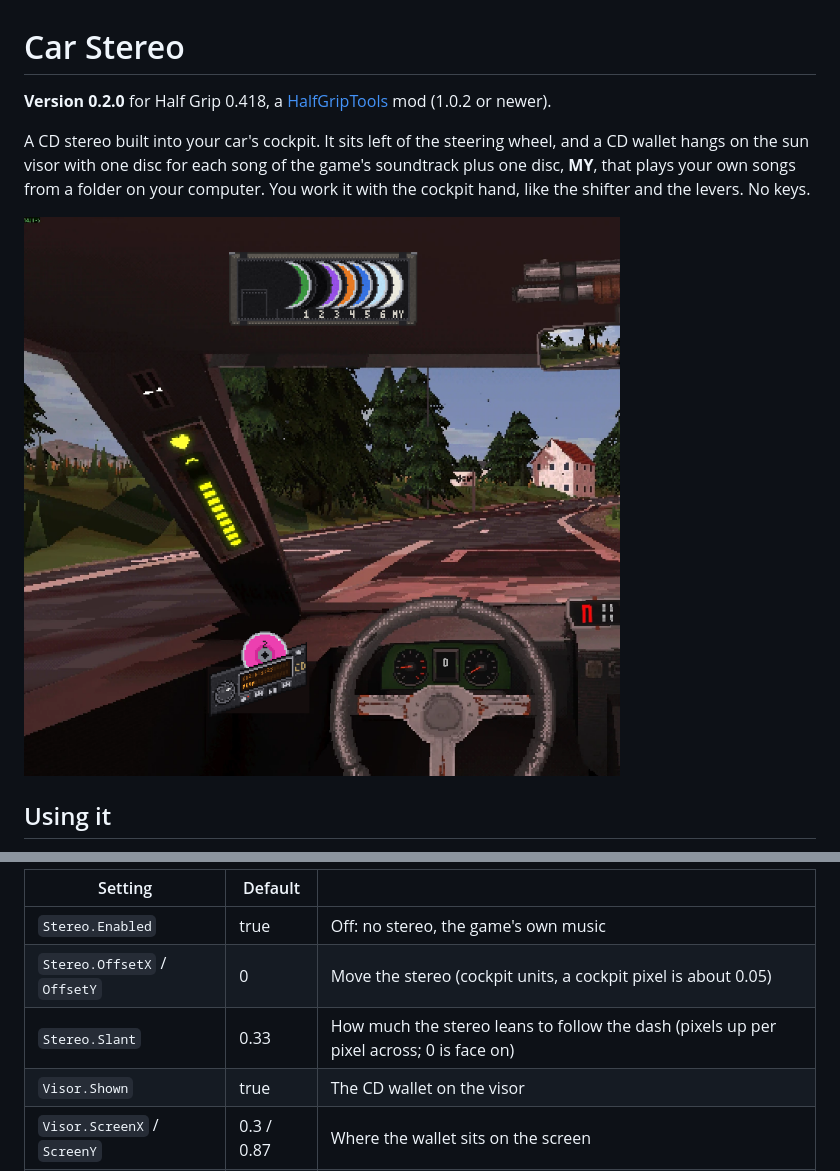
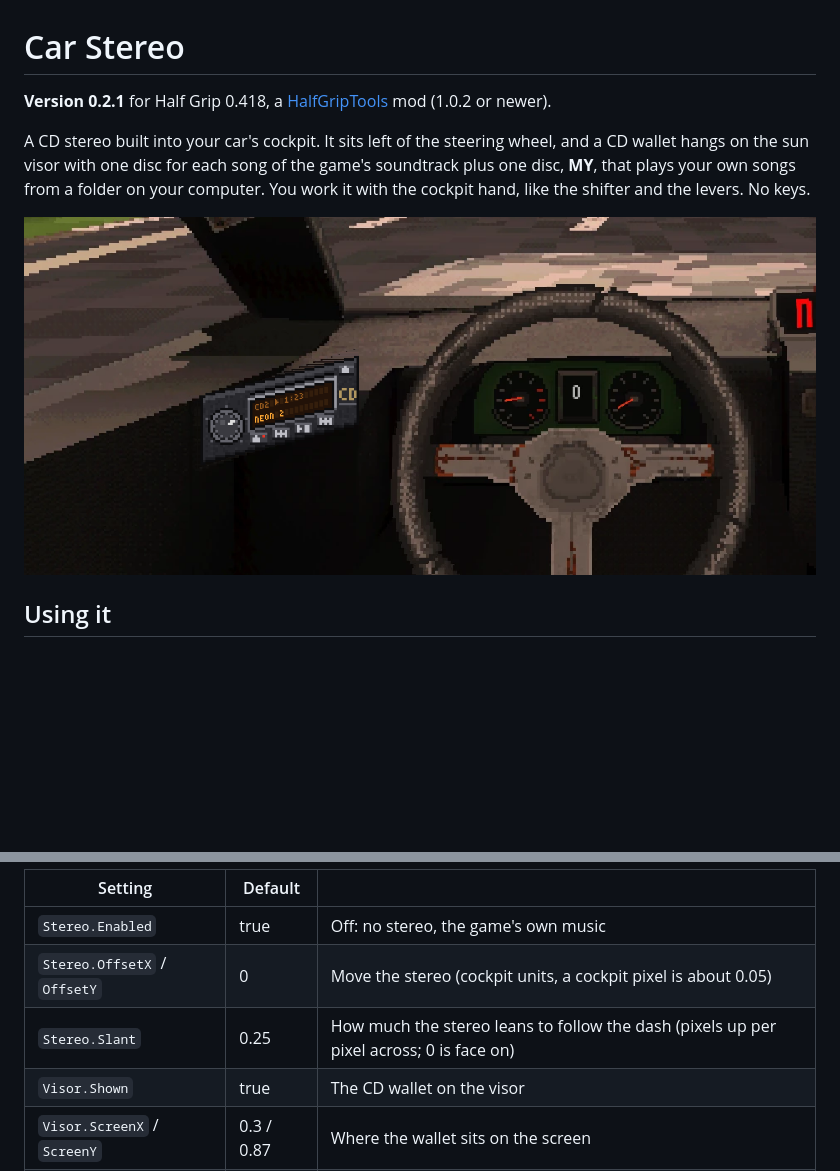
Before and after one commit to htubdawg/HalfGripStereo, a Markdown page: README.md, 2 parts joined by grey strips. Rendered like a GitHub page; pictures changed too: docs/mockup.png; blank space fills up the shorter version.

```diff
--- a/README.md
+++ b/README.md
@@ -1,6 +1,6 @@
 # Car Stereo
 
-**Version 0.2.0** for Half Grip 0.418, a [HalfGripTools](https://github.com/4l3x4nd3r0/HalfGripTools) mod (1.0.2 or newer).
+**Version 0.2.1** for Half Grip 0.418, a [HalfGripTools](https://github.com/4l3x4nd3r0/HalfGripTools) mod (1.0.2 or newer).
 
 A CD stereo built into your car's cockpit. It sits left of the steering wheel, and a CD wallet hangs on the sun visor with one disc for
 each song of the game's soundtrack plus one disc, **MY**, that plays your own songs from a folder on your computer. You work it with
@@ -45,7 +45,7 @@ turn on `Music.Shuffle`. The mod only reads that folder: it never writes to it o
 |---|---|---|
 | `Stereo.Enabled` | true | Off: no stereo, the game's own music |
 | `Stereo.OffsetX` / `OffsetY` | 0 | Move the stereo (cockpit units, a cockpit pixel is about 0.05) |
-| `Stereo.Slant` | 0.33 | How much the stereo leans to follow the dash (pixels up per pixel across; 0 is face on) |
+| `Stereo.Slant` | 0.25 | How much the stereo leans to follow the dash (pixels up per pixel across; 0 is face on) |
 | `Visor.Shown` | true | The CD wallet on the visor |
 | `Visor.ScreenX` / `ScreenY` | 0.3 / 0.87 | Where the wallet sits on the screen |
 | `Music.Folder` | (empty) | The MY disc's folder; empty is `Music\Half Grip` |
```
Also changed, not shown: CLAUDE.md (+18 -15 lines), docs/unit-slanted.png, 5 other files.
